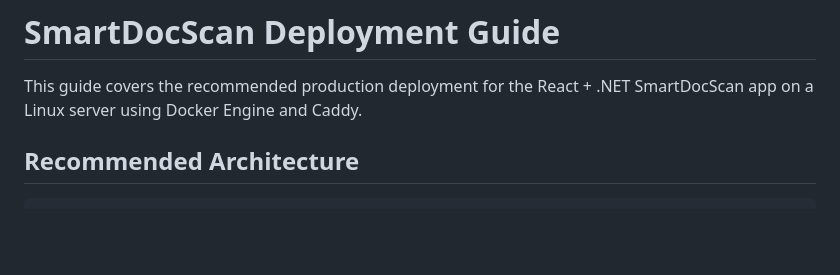
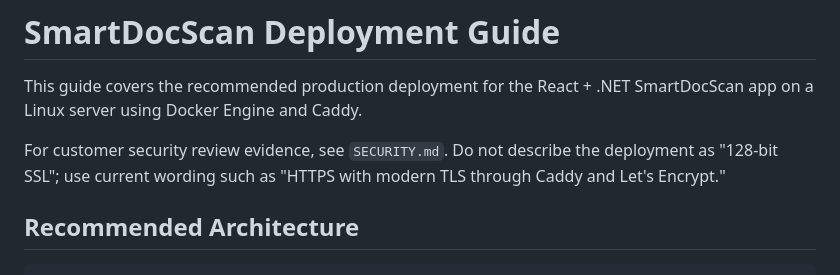
Before and after one commit to Ashunya/smrtdocscan, a Markdown page: DEPLOYMENT.md, the part around the change. Drawn GitHub-style; blank space fills up the shorter version.

Commit message:
Add security review documentation

```diff
--- a/DEPLOYMENT.md
+++ b/DEPLOYMENT.md
@@ -1,6 +1,8 @@
 # SmartDocScan Deployment Guide
 
 This guide covers the recommended production deployment for the React + .NET SmartDocScan app on a Linux server using Docker Engine and Caddy.
+
+For customer security review evidence, see `SECURITY.md`. Do not describe the deployment as "128-bit SSL"; use current wording such as "HTTPS with modern TLS through Caddy and Let's Encrypt."
 
 ## Recommended Architecture
 
```
Also changed, not shown: SECURITY.md (added, +132 -0 lines).
